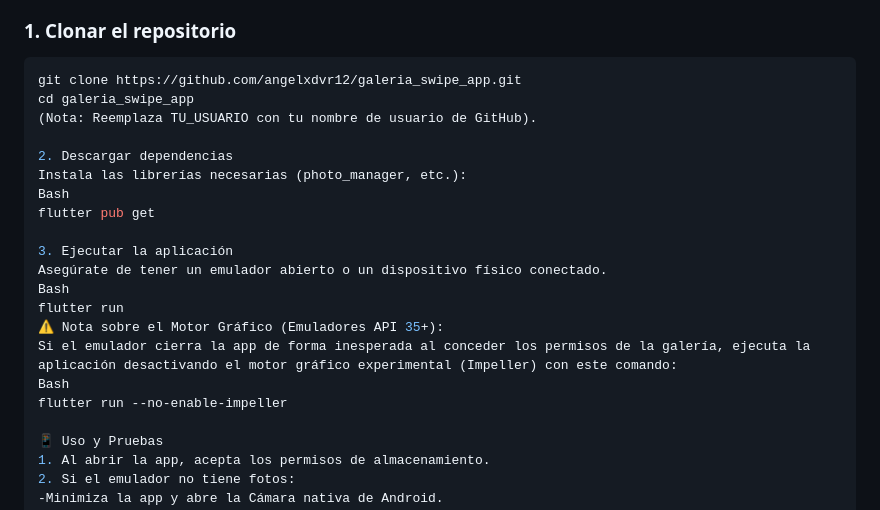
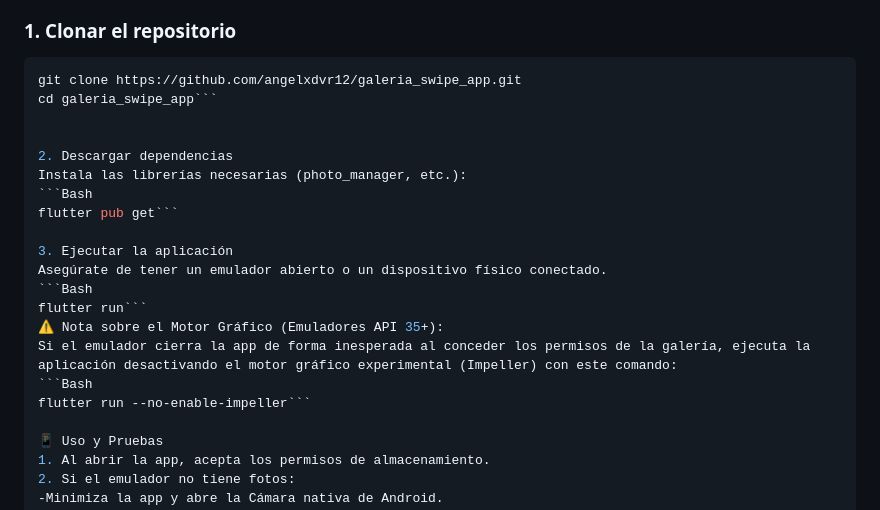
Before and after one commit to angelxdvr12/Swipe-Gallery, a Markdown page: README.md, the part around the change. Rendered like a GitHub page.

````diff
--- a/README.md
+++ b/README.md
@@ -43,22 +43,22 @@ Sigue estos pasos en tu terminal para correr la aplicación:
 ### 1. Clonar el repositorio
 ```bash
 git clone https://github.com/angelxdvr12/galeria_swipe_app.git
-cd galeria_swipe_app
-(Nota: Reemplaza TU_USUARIO con tu nombre de usuario de GitHub).
+cd galeria_swipe_app```
+
 
 2. Descargar dependencias
 Instala las librerías necesarias (photo_manager, etc.):
-Bash
-flutter pub get
+```Bash
+flutter pub get```
 
 3. Ejecutar la aplicación
 Asegúrate de tener un emulador abierto o un dispositivo físico conectado.
-Bash
-flutter run
+```Bash
+flutter run```
 ⚠️ Nota sobre el Motor Gráfico (Emuladores API 35+):
 Si el emulador cierra la app de forma inesperada al conceder los permisos de la galería, ejecuta la aplicación desactivando el motor gráfico experimental (Impeller) con este comando:
-Bash
-flutter run --no-enable-impeller
+```Bash
+flutter run --no-enable-impeller```
 
 📱 Uso y Pruebas
 1. Al abrir la app, acepta los permisos de almacenamiento.
````
